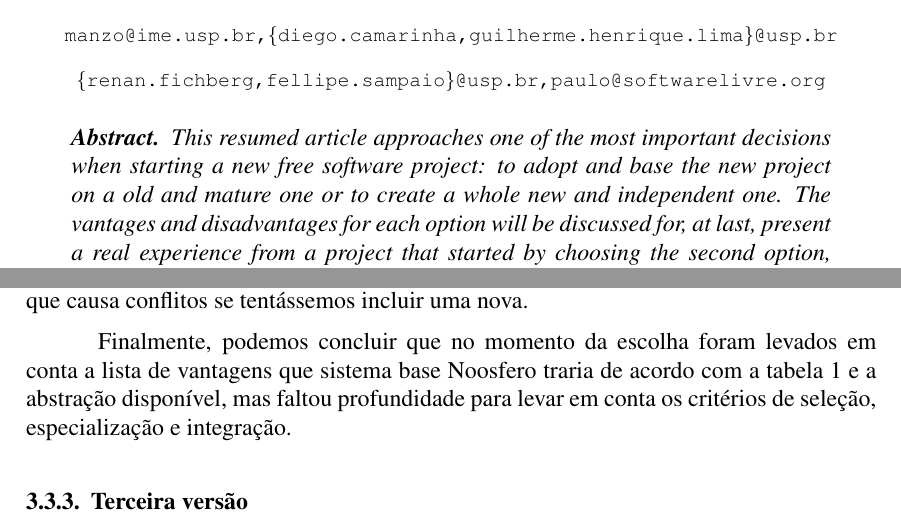
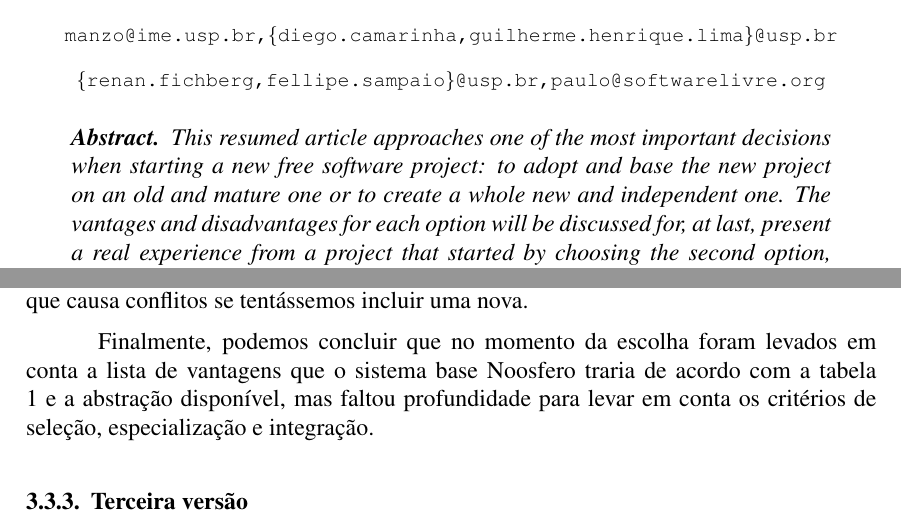
Before and after one commit to mezuro/mezuro-presentations, a LaTeX paper (articles/wsl-fils-xv/impacto-software-livre.tex): two parts of pages 1 and 7 of 8, joined at a grey line, cut so that both start at the same text. Compiled offline with pdfLaTeX.

Commit message:
Minor Changes.

```diff
--- a/articles/wsl-fils-xv/impacto-software-livre.tex
+++ b/articles/wsl-fils-xv/impacto-software-livre.tex
@@ -30,7 +30,7 @@
 \maketitle
 
 \begin{abstract}
-  This resumed article approaches one of the most important decisions when starting a new free software project: to adopt and base the new project on a old and mature one or to create a whole new and independent one. The vantages and disadvantages for each option will be discussed for, at last, present a real experience from a project that started by choosing the second option, during it's early development switched to the first one, to recently got back again to the second one.
+  This resumed article approaches one of the most important decisions when starting a new free software project: to adopt and base the new project on an old and mature one or to create a whole new and independent one. The vantages and disadvantages for each option will be discussed for, at last, present a real experience from a project that started by choosing the second option, during it's early development switched to the first one, to recently got back again to the second one.
 \end{abstract}
 
 \begin{resumo}
@@ -167,7 +167,7 @@ Com isso, seu objetivo é o de se aproximar de um consenso sobre quais métricas
 
     Uma situação vivida durante o desenvolvimento desta versão foi ao tentarmos utilizar uma biblioteca JavaScript que dependia de uma versão recente da biblioteca JQuery (também JavaScript). Porém nosso software base já incluía por padrão uma versão antiga que causa conflitos se tentássemos incluir uma nova.
 
-    Finalmente, podemos concluir que no momento da escolha foram levados em conta a lista de vantagens que  sistema base Noosfero traria de acordo com a tabela \ref{tab:projeto-existente} e a abstração disponível, mas faltou profundidade para levar em conta os critérios de seleção, especialização e integração.
+    Finalmente, podemos concluir que no momento da escolha foram levados em conta a lista de vantagens que o sistema base Noosfero traria de acordo com a tabela \ref{tab:projeto-existente} e a abstração disponível, mas faltou profundidade para levar em conta os critérios de seleção, especialização e integração.
 
     \subsubsection{Terceira versão}
     Ainda é cedo para analisar esta versão. Contudo podemos afirmar que em pouco mais de seis meses de trabalho alcançamos as mesmas funcionalidades da versão anterior com uma equipe menor.
```
